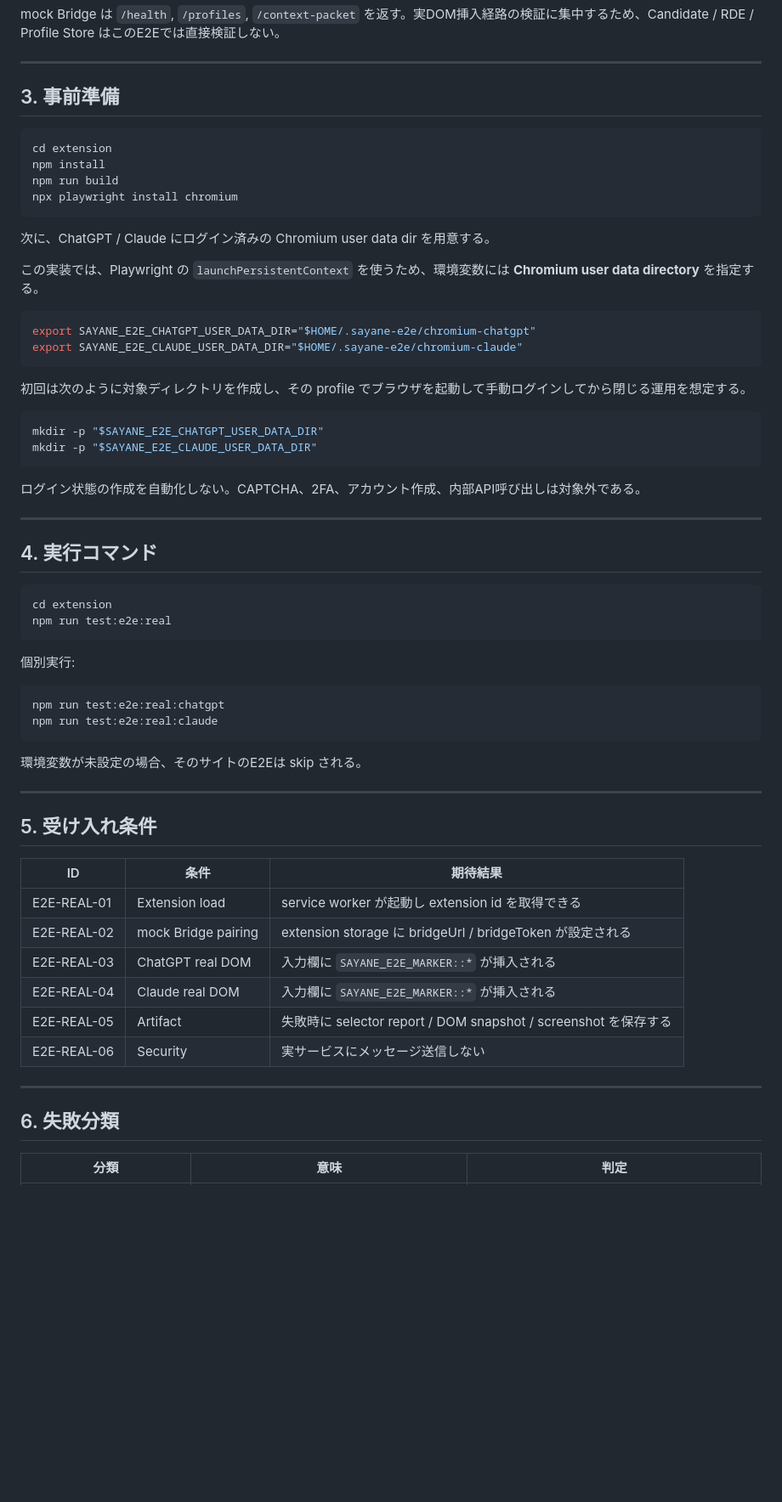
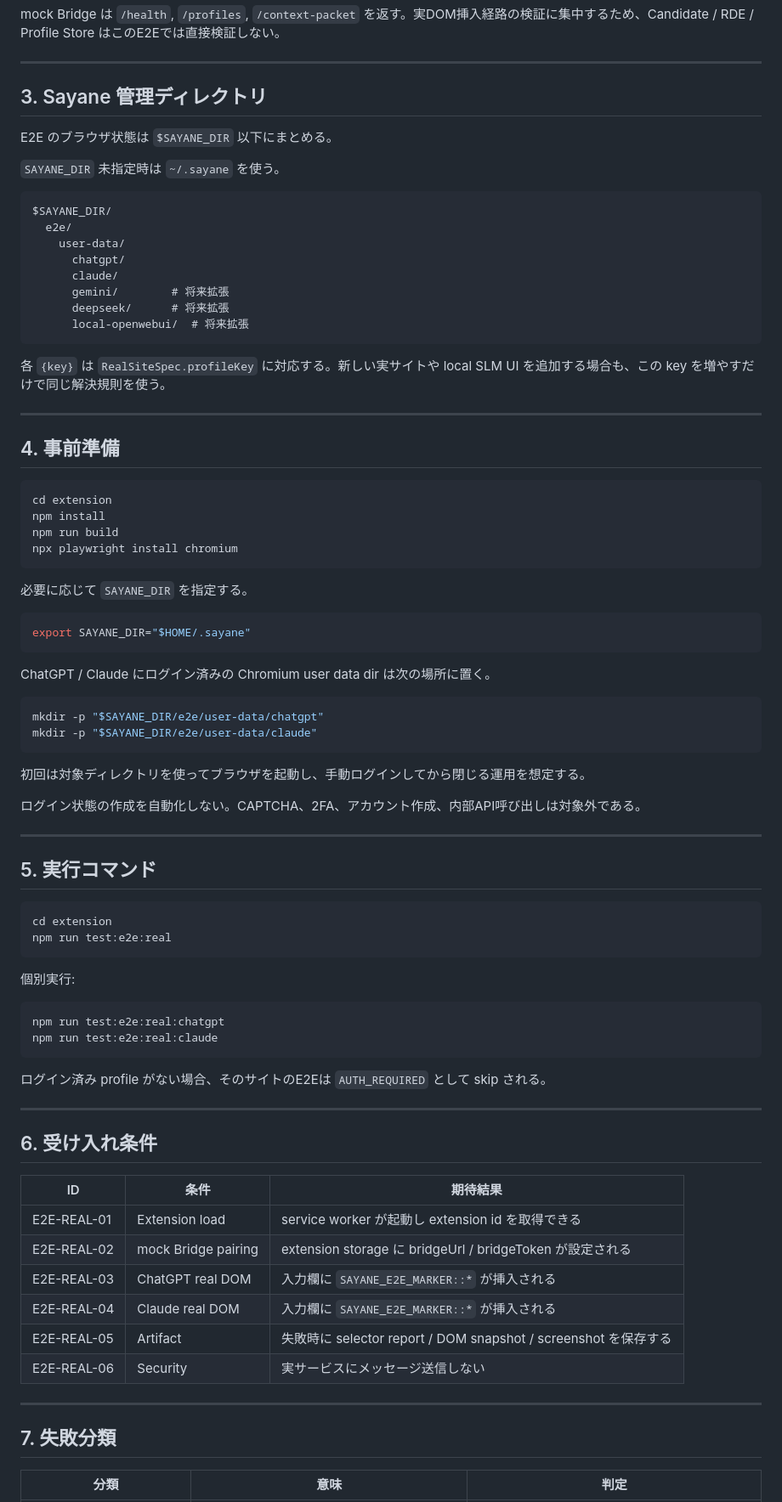
Before and after one commit to zyx-corporation/sayane, a Markdown page: docs/extension-real-dom-e2e.md, the part around one of its changes. Shown at 85% size. GitHub-like rendering; blank space fills up the shorter version.

Commit message:
Document SAYANE_DIR real DOM E2E layout

````diff
--- a/docs/extension-real-dom-e2e.md
+++ b/docs/extension-real-dom-e2e.md
@@ -39,7 +39,28 @@ mock Bridge は `/health`, `/profiles`, `/context-packet` を返す。実DOM挿
 
 ---
 
-## 3. 事前準備
+## 3. Sayane 管理ディレクトリ
+
+E2E のブラウザ状態は `$SAYANE_DIR` 以下にまとめる。
+
+`SAYANE_DIR` 未指定時は `~/.sayane` を使う。
+
+```text
+$SAYANE_DIR/
+  e2e/
+    user-data/
+      chatgpt/
+      claude/
+      gemini/        # 将来拡張
+      deepseek/      # 将来拡張
+      local-openwebui/  # 将来拡張
+```
+
+各 `{key}` は `RealSiteSpec.profileKey` に対応する。新しい実サイトや local SLM UI を追加する場合も、この key を増やすだけで同じ解決規則を使う。
+
+---
+
+## 4. 事前準備
 
 ```bash
 cd extension
@@ -48,27 +69,26 @@ npm run build
 npx playwright install chromium
 ```
 
-次に、ChatGPT / Claude にログイン済みの Chromium user data dir を用意する。
-
-この実装では、Playwright の `launchPersistentContext` を使うため、環境変数には **Chromium user data directory** を指定する。
+必要に応じて `SAYANE_DIR` を指定する。
 
 ```bash
-export SAYANE_E2E_CHATGPT_USER_DATA_DIR="$HOME/.sayane-e2e/chromium-chatgpt"
-export SAYANE_E2E_CLAUDE_USER_DATA_DIR="$HOME/.sayane-e2e/chromium-claude"
+export SAYANE_DIR="$HOME/.sayane"
 ```
 
-初回は次のように対象ディレクトリを作成し、その profile でブラウザを起動して手動ログインしてから閉じる運用を想定する。
+ChatGPT / Claude にログイン済みの Chromium user data dir は次の場所に置く。
 
 ```bash
-mkdir -p "$SAYANE_E2E_CHATGPT_USER_DATA_DIR"
-mkdir -p "$SAYANE_E2E_CLAUDE_USER_DATA_DIR"
+mkdir -p "$SAYANE_DIR/e2e/user-data/chatgpt"
+mkdir -p "$SAYANE_DIR/e2e/user-data/claude"
 ```
+
+初回は対象ディレクトリを使ってブラウザを起動し、手動ログインしてから閉じる運用を想定する。
 
 ログイン状態の作成を自動化しない。CAPTCHA、2FA、アカウント作成、内部API呼び出しは対象外である。
 
 ---
 
-## 4. 実行コマンド
+## 5. 実行コマンド
 
 ```bash
 cd extension
@@ -82,11 +102,11 @@ npm run test:e2e:real:chatgpt
 npm run test:e2e:real:claude
 ```
 
-環境変数が未設定の場合、そのサイトのE2Eは skip される。
+ログイン済み profile がない場合、そのサイトのE2Eは `AUTH_REQUIRED` として skip される。
 
 ---
 
-## 5. 受け入れ条件
+## 6. 受け入れ条件
 
 | ID | 条件 | 期待結果 |
 |----|------|----------|
@@ -99,7 +119,7 @@ npm run test:e2e:real:claude
 
 ---
 
-## 6. 失敗分類
+## 7. 失敗分類
 
 | 分類 | 意味 | 判定 |
 |------|------|------|
````
Also changed, not shown: other parts of docs/extension-real-dom-e2e.md (+10 -5 lines).
